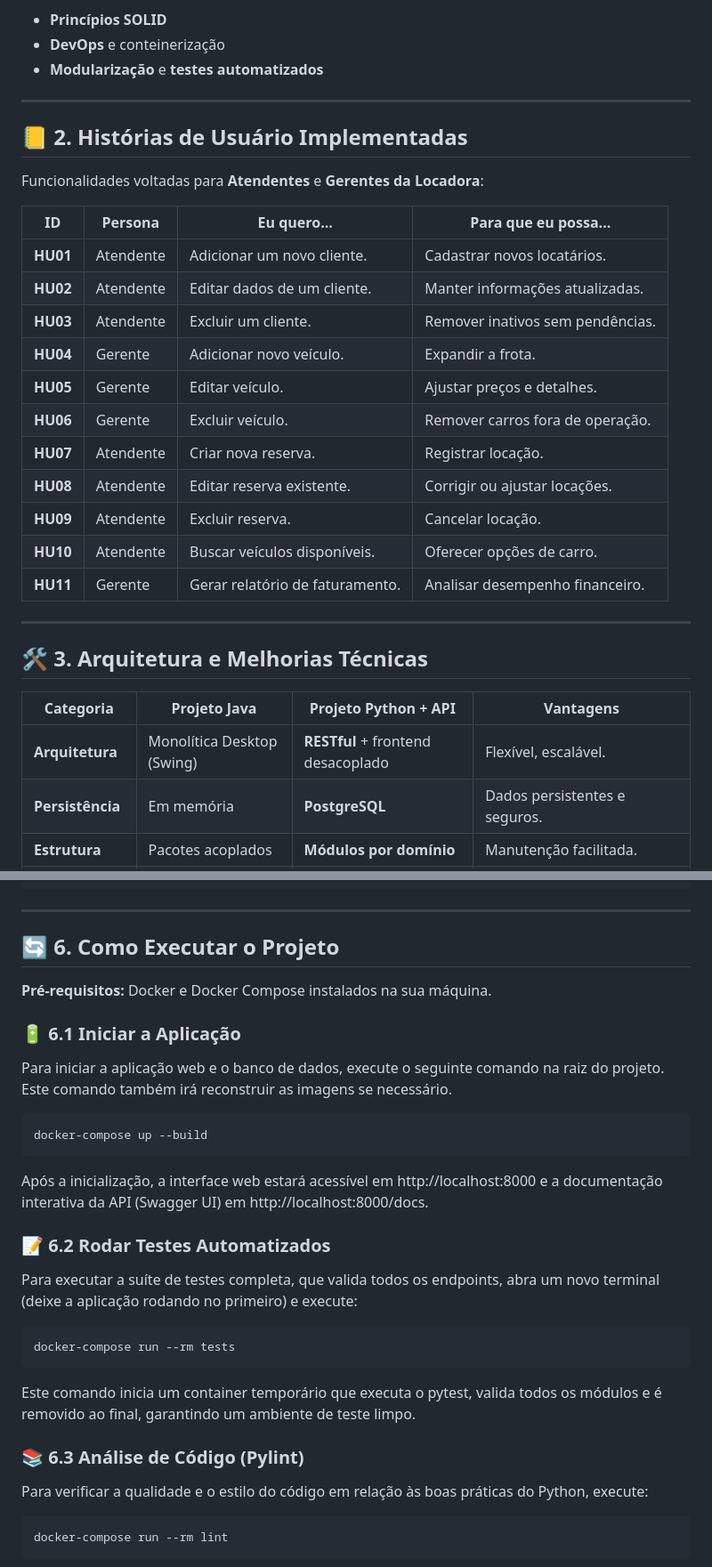
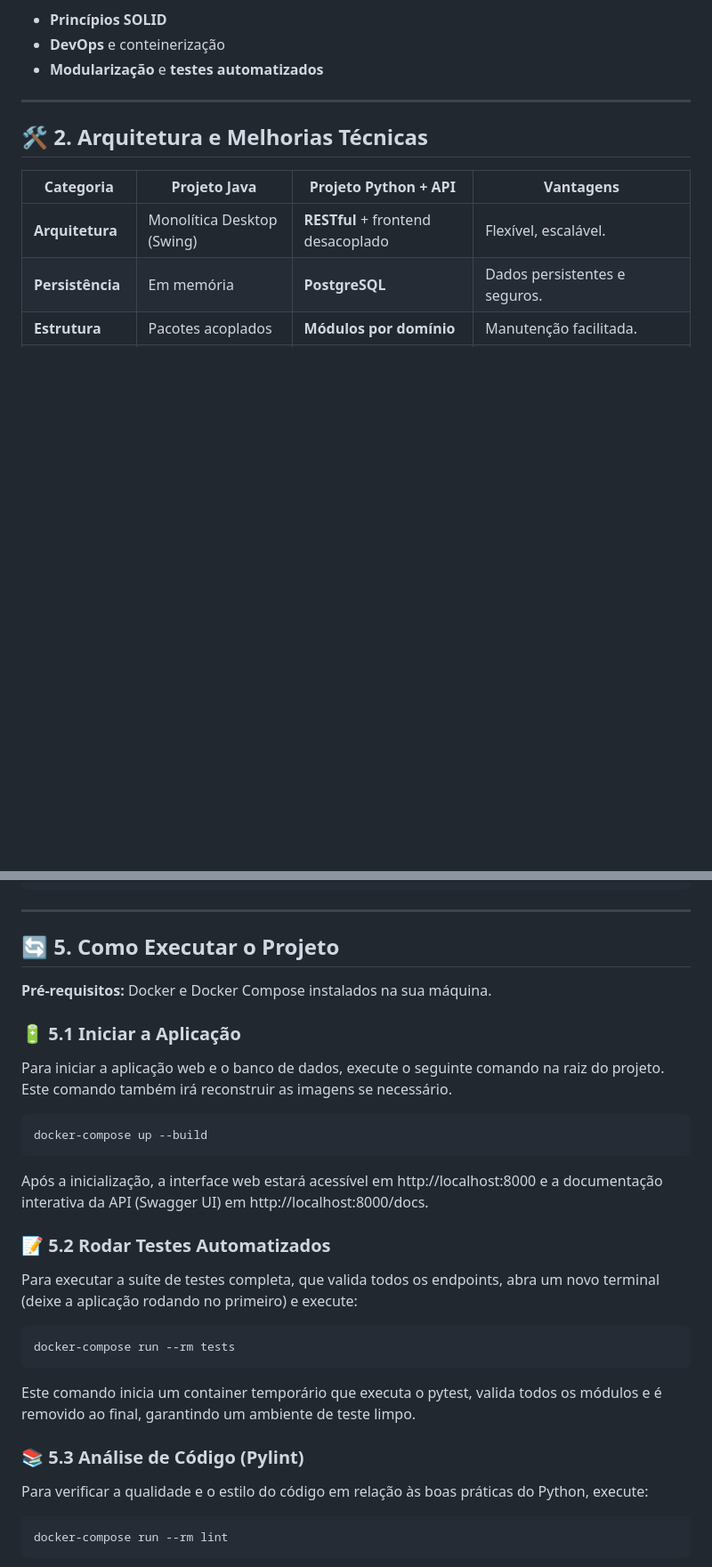
Before and after one commit to edudsan/Sistema-de-Locadora-de-Veiculos, a Markdown page: README.md, 2 parts joined by grey strips. Shown: that part at 89% size. Rendered like a GitHub page; blank space fills up the shorter version.

Commit message:
feat(docs): correcao readme

```diff
--- a/README.md
+++ b/README.md
@@ -20,27 +20,7 @@ Principais melhorias:
 
 ---
 
-## 📒 2. Histórias de Usuário Implementadas
-
-Funcionalidades voltadas para **Atendentes** e **Gerentes da Locadora**:
-
-| ID       | Persona   | Eu quero...                     | Para que eu possa...             |
-| -------- | --------- | ------------------------------- | -------------------------------- |
-| **HU01** | Atendente | Adicionar um novo cliente.      | Cadastrar novos locatários.      |
-| **HU02** | Atendente | Editar dados de um cliente.     | Manter informações atualizadas.  |
-| **HU03** | Atendente | Excluir um cliente.             | Remover inativos sem pendências. |
-| **HU04** | Gerente   | Adicionar novo veículo.         | Expandir a frota.                |
-| **HU05** | Gerente   | Editar veículo.                 | Ajustar preços e detalhes.       |
-| **HU06** | Gerente   | Excluir veículo.                | Remover carros fora de operação. |
-| **HU07** | Atendente | Criar nova reserva.             | Registrar locação.               |
-| **HU08** | Atendente | Editar reserva existente.       | Corrigir ou ajustar locações.    |
-| **HU09** | Atendente | Excluir reserva.                | Cancelar locação.                |
-| **HU10** | Atendente | Buscar veículos disponíveis.    | Oferecer opções de carro.        |
-| **HU11** | Gerente   | Gerar relatório de faturamento. | Analisar desempenho financeiro.  |
-
----
-
-## 🛠️ 3. Arquitetura e Melhorias Técnicas
+## 🛠️ 2. Arquitetura e Melhorias Técnicas
 
 | Categoria        | Projeto Java               | Projeto Python + API               | Vantagens                             |
 | ---------------- | -------------------------- | ---------------------------------- | ------------------------------------- |
@@ -135,11 +115,11 @@ Funcionalidades voltadas para **Atendentes** e **Gerentes da Locadora**:
 
 ---
 
-## 🔄 6. Como Executar o Projeto
+## 🔄 5. Como Executar o Projeto
 
 **Pré-requisitos:** Docker e Docker Compose instalados na sua máquina.
 
-### 🔋 6.1 Iniciar a Aplicação
+### 🔋 5.1 Iniciar a Aplicação
 
 Para iniciar a aplicação web e o banco de dados, execute o seguinte comando na raiz do projeto. Este comando também irá reconstruir as imagens se necessário.
 
@@ -150,7 +130,7 @@ docker-compose up --build
 Após a inicialização, a interface web estará acessível em http://localhost:8000 e a documentação interativa da API (Swagger UI) em http://localhost:8000/docs.
 
 
-### 📝 6.2 Rodar Testes Automatizados
+### 📝 5.2 Rodar Testes Automatizados
 
 Para executar a suíte de testes completa, que valida todos os endpoints, abra um novo terminal (deixe a aplicação rodando no primeiro) e execute:
 
@@ -161,7 +141,7 @@ docker-compose run --rm tests
 Este comando inicia um container temporário que executa o pytest, valida todos os módulos e é removido ao final, garantindo um ambiente de teste limpo.
 
 
-### 📚 6.3 Análise de Código (Pylint)
+### 📚 5.3 Análise de Código (Pylint)
 
 Para verificar a qualidade e o estilo do código em relação às boas práticas do Python, execute:
 
```
Also changed, not shown: other parts of README.md (+2 -2 lines).
